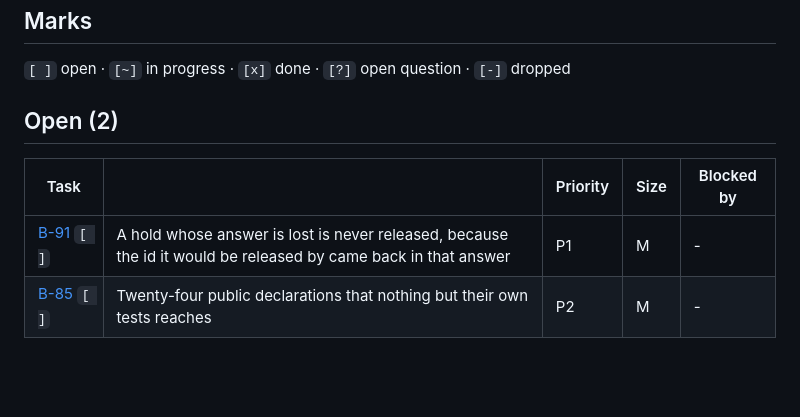
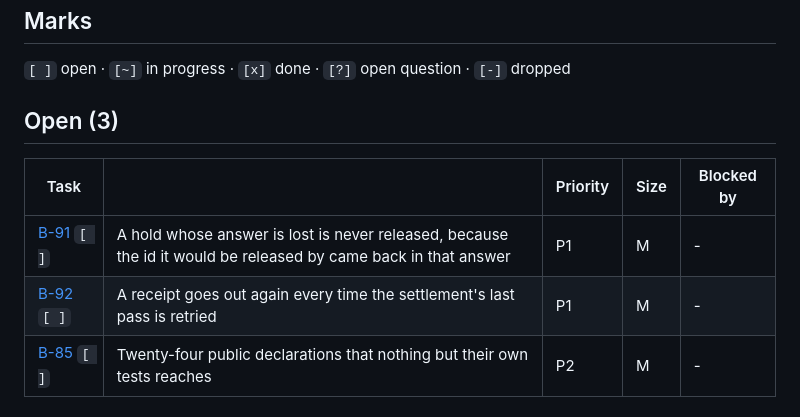
Before and after one commit to youndie/shashki, a Markdown page: backlog.md, the part around the change. Rendered like a GitHub page; blank space fills up the shorter version.

```diff
--- a/backlog.md
+++ b/backlog.md
@@ -42,11 +42,12 @@ re-prioritising one must never move its file.
 
 <!-- BEGIN INDEX -->
 
-## Open (2)
+## Open (3)
 
 | Task | | Priority | Size | Blocked by |
 |---|---|---|---|---|
 | [B-91](docs/backlog/B-91-a-lost-answer-holds-the-fare-for-ever.md) `[ ]` | A hold whose answer is lost is never released, because the id it would be released by came back in that answer | P1 | M | - |
+| [B-92](docs/backlog/B-92-a-receipt-can-go-out-twice.md) `[ ]` | A receipt goes out again every time the settlement's last pass is retried | P1 | M | - |
 | [B-85](docs/backlog/B-85-the-public-surface-only-its-own-tests-reach.md) `[ ]` | Twenty-four public declarations that nothing but their own tests reaches | P2 | M | - |
 
 ## Closed (89)
```
Also changed, not shown: docs/backlog/B-92-a-receipt-can-go-out-twice.md (added, +63 -0 lines).
